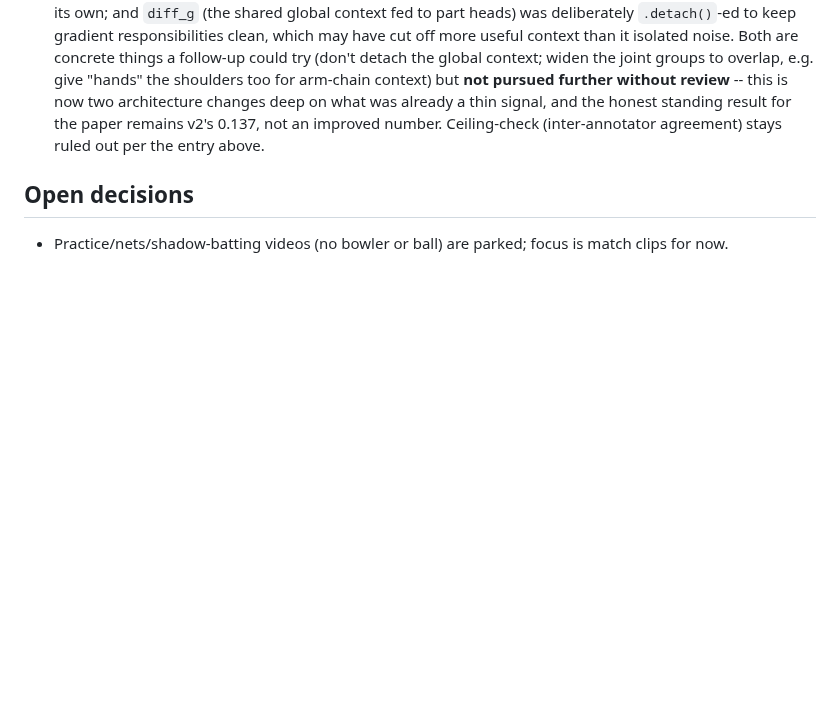
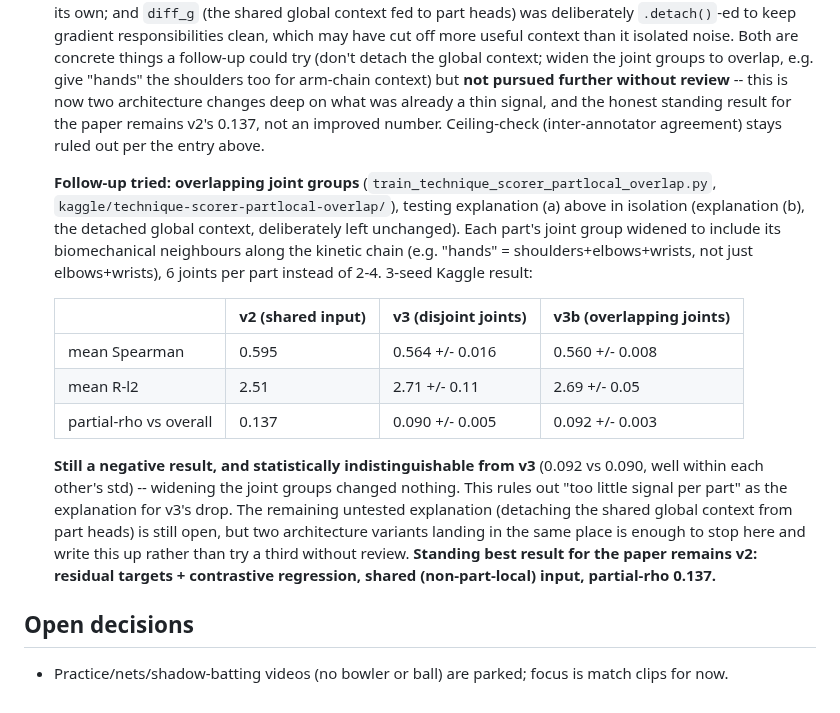
Before and after one commit to shikkoustic/CricLens, a Markdown page: PROGRESS.md, the part around the change. Drawn GitHub-style; blank space fills up the shorter version.

Commit message:
Document overlapping-joint-groups result: also negative, rules out one hypothesis
3-seed Kaggle run: partial-rho 0.092 +/- 0.003, statistically indistinguishable
from the disjoint-joint-groups version's 0.090 +/- 0.005, and still worse than
v2's 0.137. Rules out "too little signal per part" as the cause of v3's drop.
Stopping the part-local line here rather than trying a third variant without
review; v2 remains the standing best result for the paper.

Co-Authored-By: Claude Sonnet 5 <noreply@anthropic.com>
Claude-Session: https://claude.ai/code/session_01Fvc3j8qz39abJotNNaweNt

```diff
--- a/PROGRESS.md
+++ b/PROGRESS.md
@@ -396,5 +396,25 @@ checked/built before chasing more hyperparameter tweaks (three of which already
    already a thin signal, and the honest standing result for the paper remains v2's 0.137, not an improved
    number. Ceiling-check (inter-annotator agreement) stays ruled out per the entry above.
 
+   **Follow-up tried: overlapping joint groups** (`train_technique_scorer_partlocal_overlap.py`,
+   `kaggle/technique-scorer-partlocal-overlap/`), testing explanation (a) above in isolation (explanation
+   (b), the detached global context, deliberately left unchanged). Each part's joint group widened to
+   include its biomechanical neighbours along the kinetic chain (e.g. "hands" = shoulders+elbows+wrists,
+   not just elbows+wrists), 6 joints per part instead of 2-4. 3-seed Kaggle result:
+
+   | | v2 (shared input) | v3 (disjoint joints) | v3b (overlapping joints) |
+   |---|---|---|---|
+   | mean Spearman | 0.595 | 0.564 +/- 0.016 | 0.560 +/- 0.008 |
+   | mean R-l2 | 2.51 | 2.71 +/- 0.11 | 2.69 +/- 0.05 |
+   | partial-rho vs overall | 0.137 | 0.090 +/- 0.005 | 0.092 +/- 0.003 |
+
+   **Still a negative result, and statistically indistinguishable from v3** (0.092 vs 0.090, well within
+   each other's std) -- widening the joint groups changed nothing. This rules out "too little signal per
+   part" as the explanation for v3's drop. The remaining untested explanation (detaching the shared global
+   context from part heads) is still open, but two architecture variants landing in the same place is
+   enough to stop here and write this up rather than try a third without review. **Standing best result
+   for the paper remains v2: residual targets + contrastive regression, shared (non-part-local) input,
+   partial-rho 0.137.**
+
 ## Open decisions
 - Practice/nets/shadow-batting videos (no bowler or ball) are parked; focus is match clips for now.
```
